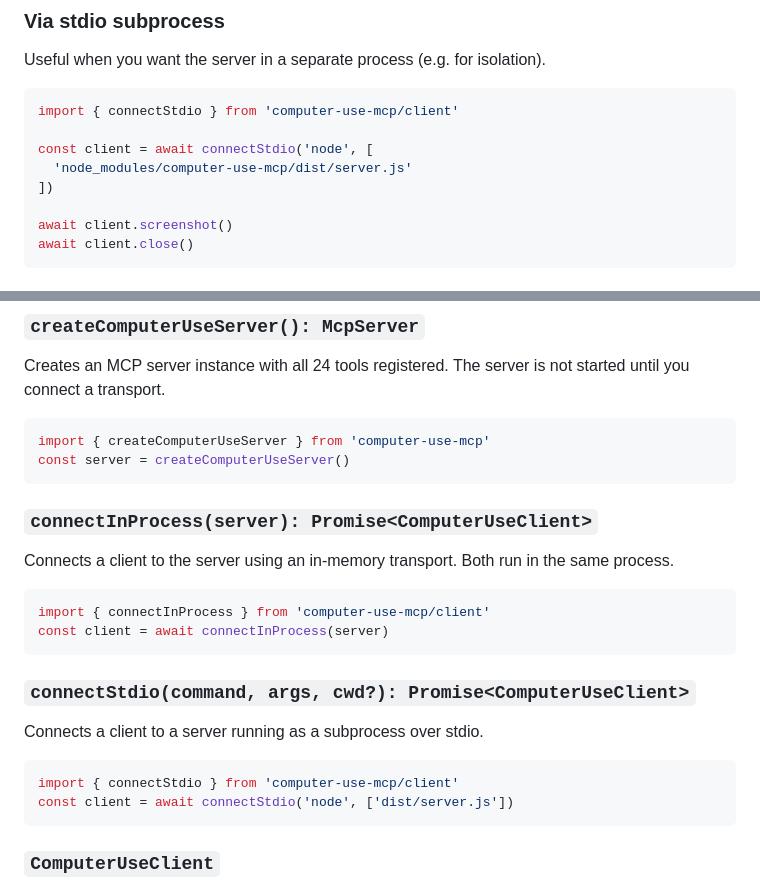
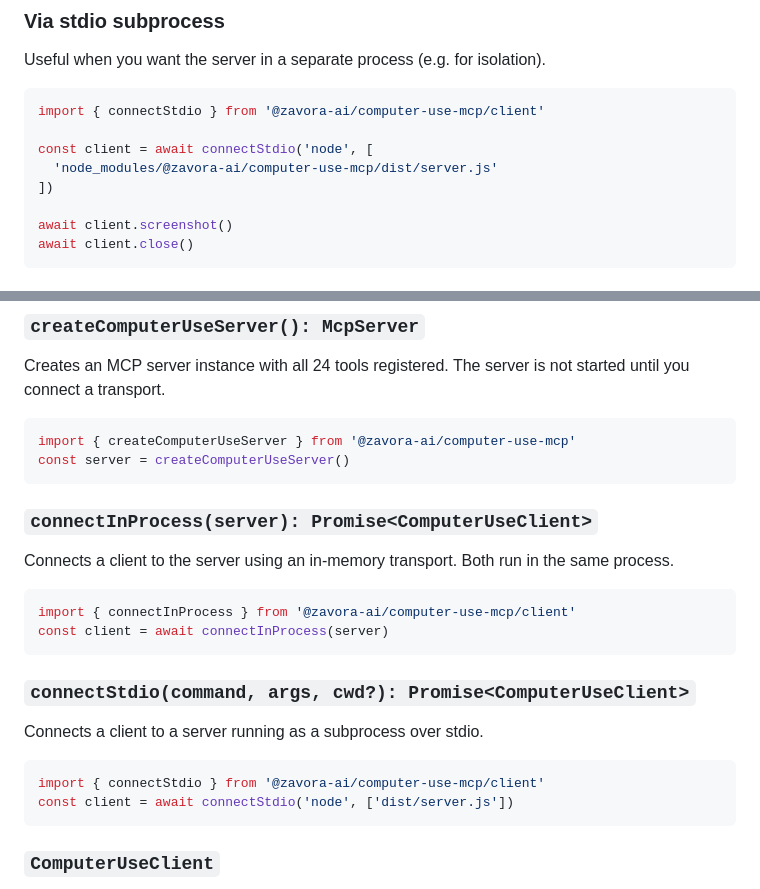
Before and after one commit to zavora-ai/computer-use-mcp, a Markdown page: README.md, 2 parts joined by grey strips. Rendered like a GitHub page.

````diff
--- a/README.md
+++ b/README.md
@@ -340,10 +339,10 @@ await client.close()
 Useful when you want the server in a separate process (e.g. for isolation).
 
 ```typescript
-import { connectStdio } from 'computer-use-mcp/client'
+import { connectStdio } from '@zavora-ai/computer-use-mcp/client'
 
 const client = await connectStdio('node', [
-  'node_modules/computer-use-mcp/dist/server.js'
+  'node_modules/@zavora-ai/computer-use-mcp/dist/server.js'
 ])
 
 await client.screenshot()
@@ -454,7 +453,7 @@ const result = await client.callTool('triple_click', {
 Creates an MCP server instance with all 24 tools registered. The server is not started until you connect a transport.
 
 ```typescript
-import { createComputerUseServer } from 'computer-use-mcp'
+import { createComputerUseServer } from '@zavora-ai/computer-use-mcp'
 const server = createComputerUseServer()
 ```
 
@@ -463,7 +462,7 @@ const server = createComputerUseServer()
 Connects a client to the server using an in-memory transport. Both run in the same process.
 
 ```typescript
-import { connectInProcess } from 'computer-use-mcp/client'
+import { connectInProcess } from '@zavora-ai/computer-use-mcp/client'
 const client = await connectInProcess(server)
 ```
 
@@ -472,7 +471,7 @@ const client = await connectInProcess(server)
 Connects a client to a server running as a subprocess over stdio.
 
 ```typescript
-import { connectStdio } from 'computer-use-mcp/client'
+import { connectStdio } from '@zavora-ai/computer-use-mcp/client'
 const client = await connectStdio('node', ['dist/server.js'])
 ```
 
````
Also changed, not shown: other parts of README.md (+33 -34 lines).
